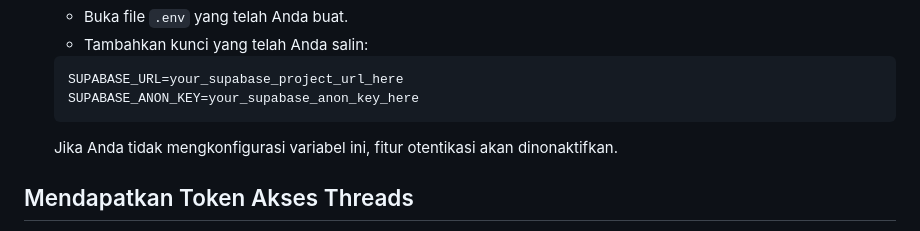
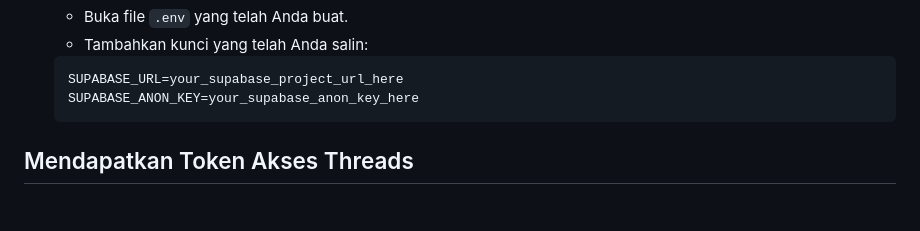
Before and after one commit to paijoe29/lazythreads, a Markdown page: README.md, the part around the change. Drawn GitHub-style; blank space fills up the shorter version.

````diff
--- a/README.md
+++ b/README.md
@@ -61,7 +61,6 @@ Aplikasi ini menggunakan Supabase untuk otentikasi pengguna dan sebagai lapisan
     SUPABASE_ANON_KEY=your_supabase_anon_key_here
     ```
 
-    Jika Anda tidak mengkonfigurasi variabel ini, fitur otentikasi akan dinonaktifkan.
 
 ## Mendapatkan Token Akses Threads
 
````
